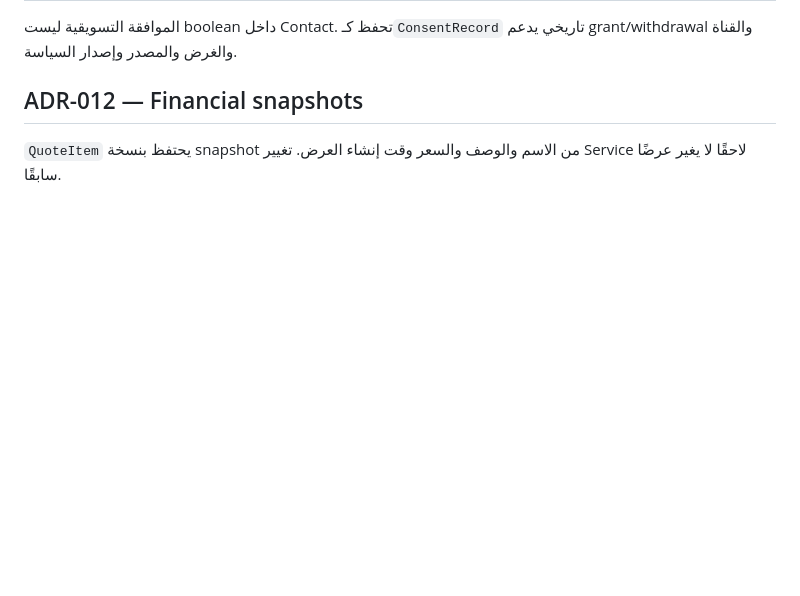
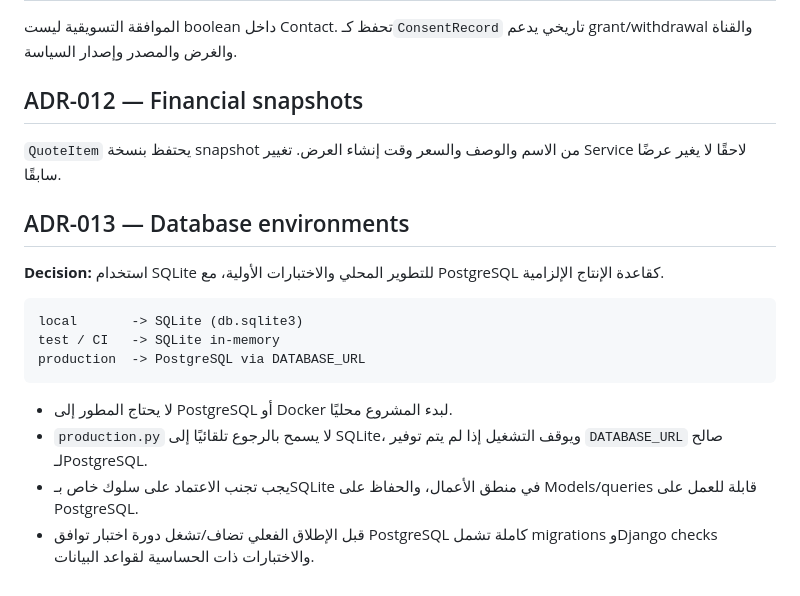
Before and after one commit to ahmedalqurashi2030/ibtikartech-dashboard, a Markdown page: docs/architecture/DECISIONS.md, the part around the change. Rendered like a GitHub page; blank space fills up the shorter version.

Commit message:
docs: document environment database policy

````diff
--- a/docs/architecture/DECISIONS.md
+++ b/docs/architecture/DECISIONS.md
@@ -86,3 +86,18 @@ Wagtail يدير صفحات Home / Solutions / Platforms / Tharaa / Articles / C
 ## ADR-012 — Financial snapshots
 
 `QuoteItem` يحتفظ بنسخة snapshot من الاسم والوصف والسعر وقت إنشاء العرض. تغيير Service لاحقًا لا يغير عرضًا سابقًا.
+
+## ADR-013 — Database environments
+
+**Decision:** استخدام SQLite للتطوير المحلي والاختبارات الأولية، مع PostgreSQL كقاعدة الإنتاج الإلزامية.
+
+```text
+local       -> SQLite (db.sqlite3)
+test / CI   -> SQLite in-memory
+production  -> PostgreSQL via DATABASE_URL
+```
+
+- لا يحتاج المطور إلى PostgreSQL أو Docker لبدء المشروع محليًا.
+- `production.py` لا يسمح بالرجوع تلقائيًا إلى SQLite، ويوقف التشغيل إذا لم يتم توفير `DATABASE_URL` صالح لـPostgreSQL.
+- يجب تجنب الاعتماد على سلوك خاص بـSQLite في منطق الأعمال، والحفاظ على Models/queries قابلة للعمل على PostgreSQL.
+- قبل الإطلاق الفعلي تضاف/تشغل دورة اختبار توافق PostgreSQL كاملة تشمل migrations وDjango checks والاختبارات ذات الحساسية لقواعد البيانات.
````
